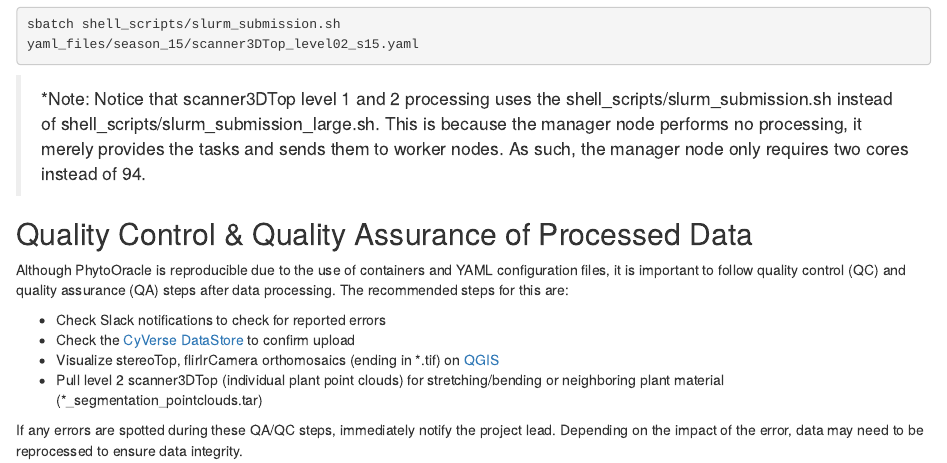
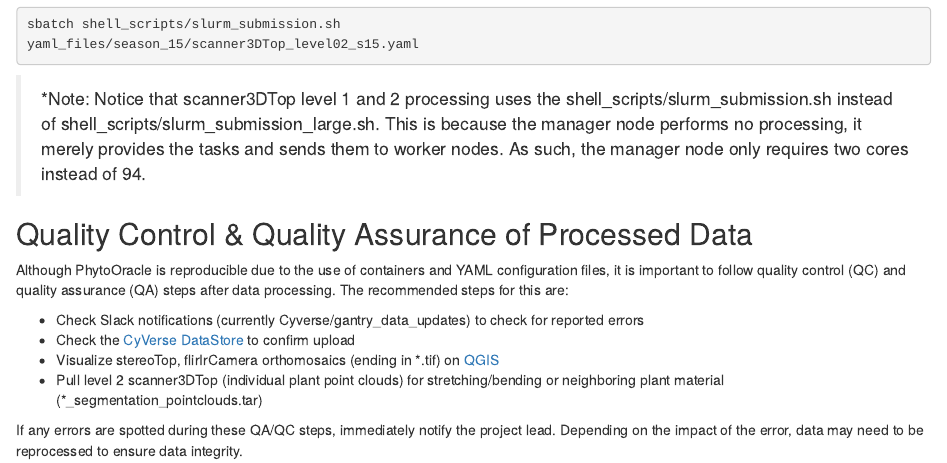
Before and after one commit to phytooracle/pipeline_documentation, an R Markdown document (hpc.Rmd): the page in a window 1100 px wide, from 6960 px down. Rendered offline with R 4.5, knitr and Pandoc, with nearby package versions.

Commit message:
Update hpc.Rmd
Update body of text

```diff
--- a/hpc.Rmd
+++ b/hpc.Rmd
@@ -185,7 +185,7 @@ yaml_files/season_15/scanner3DTop_level02_s15.yaml
 ## Quality Control & Quality Assurance of Processed Data
 Although PhytoOracle is reproducible due to the use of containers and YAML configuration files, it is important to follow quality control (QC) and quality assurance (QA) steps after data processing. The recommended steps for this are:
 
-- Check Slack notifications to check for reported errors
+- Check Slack notifications (currently Cyverse/gantry_data_updates) to check for reported errors
 - Check the [CyVerse DataStore](https://de.cyverse.org/) to confirm upload
 - Visualize stereoTop, flirIrCamera orthomosaics (ending in *.tif) on [QGIS](https://qgis.org/en/site/)
 - Pull level 2 scanner3DTop (individual plant point clouds) for stretching/bending or neighboring plant material (*_segmentation_pointclouds.tar)
```
